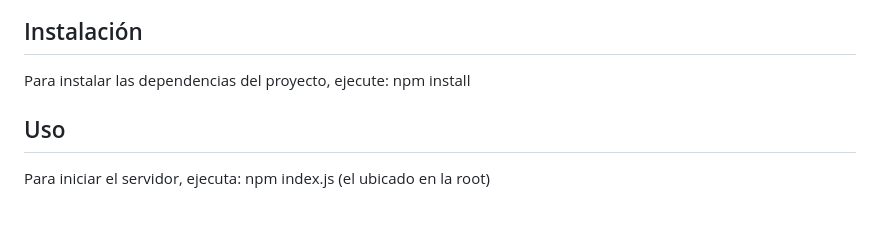
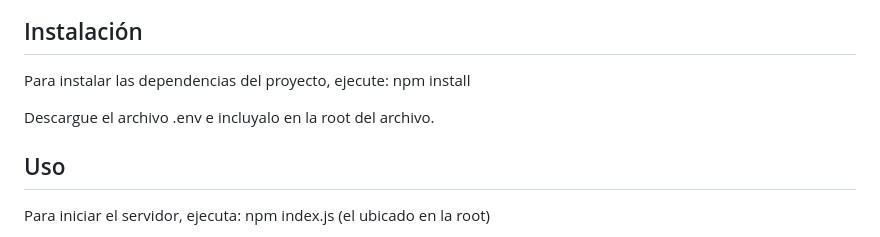
Before and after one commit to MaximoCimminoUP/TP_FullStack, a Markdown page: README.md, the part around the change. GitHub-like rendering; blank space fills up the shorter version.

```diff
--- a/README.md
+++ b/README.md
@@ -6,6 +6,8 @@ Este proyecto es una aplicación web full-stack desarrollada como proyecto para
 ## Instalación
 Para instalar las dependencias del proyecto, ejecute:
 npm install
+
+Descargue el archivo .env e incluyalo en la root del archivo.
 
 ## Uso
 Para iniciar el servidor, ejecuta:
```
